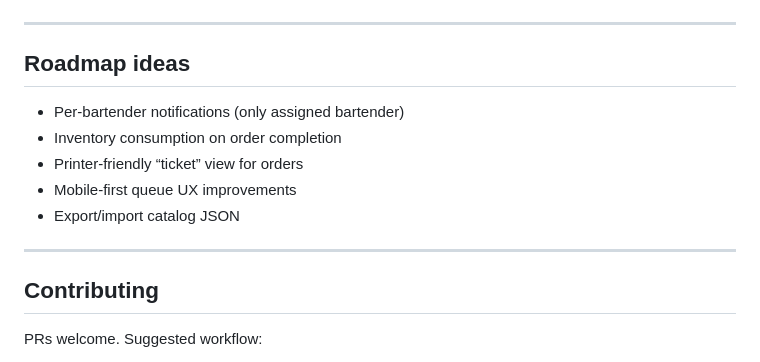
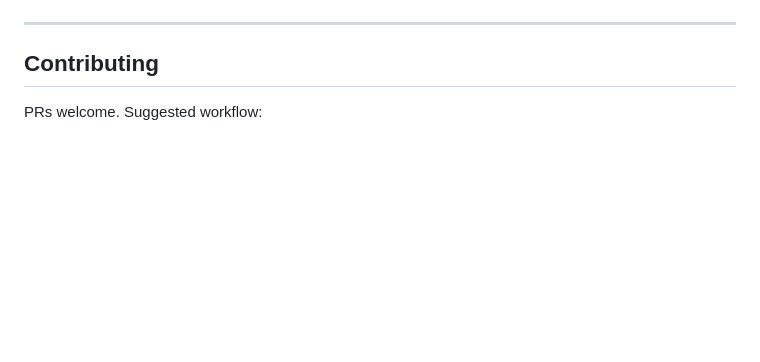
Before and after one commit to ihorsmi/house-bartender, a Markdown page: README.md, the part around the change. Rendered like a GitHub page; blank space fills up the shorter version.

```diff
--- a/README.md
+++ b/README.md
@@ -292,15 +292,6 @@ A quick look at the main flows in **House Bartender**:
 
 ---
 
-## Roadmap ideas
-
-- Per-bartender notifications (only assigned bartender)
-- Inventory consumption on order completion
-- Printer-friendly “ticket” view for orders
-- Mobile-first queue UX improvements
-- Export/import catalog JSON
-
----
 
 ## Contributing
 
```
